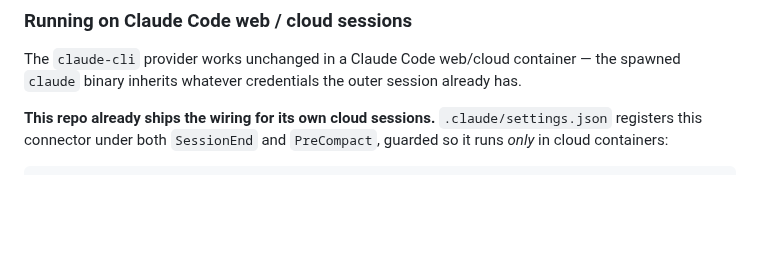
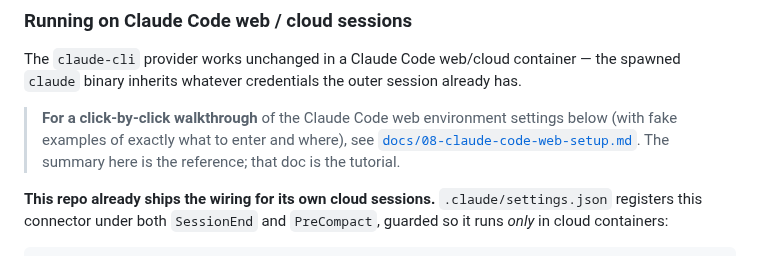
Before and after one commit to MSIH/openbrainlocal, a Markdown page: connectors/devsession-claude/README.md, the part around the change. Drawn GitHub-style; blank space fills up the shorter version.

````diff
--- a/connectors/devsession-claude/README.md
+++ b/connectors/devsession-claude/README.md
@@ -69,6 +69,8 @@ The default provider spawns `claude -p` to do the summarizing — and that spawn
 
 The `claude-cli` provider works unchanged in a Claude Code web/cloud container — the spawned `claude` binary inherits whatever credentials the outer session already has.
 
+> **For a click-by-click walkthrough** of the Claude Code web environment settings below (with fake examples of exactly what to enter and where), see [`docs/08-claude-code-web-setup.md`](../../docs/08-claude-code-web-setup.md). The summary here is the reference; that doc is the tutorial.
+
 **This repo already ships the wiring for its own cloud sessions.** `.claude/settings.json` registers this connector under both `SessionEnd` and `PreCompact`, guarded so it runs *only* in cloud containers:
 
 ```json
````
Also changed, not shown: CLAUDE.md (+1 -1 lines), docs/08-claude-code-web-setup.md (added, +190 -0 lines).
